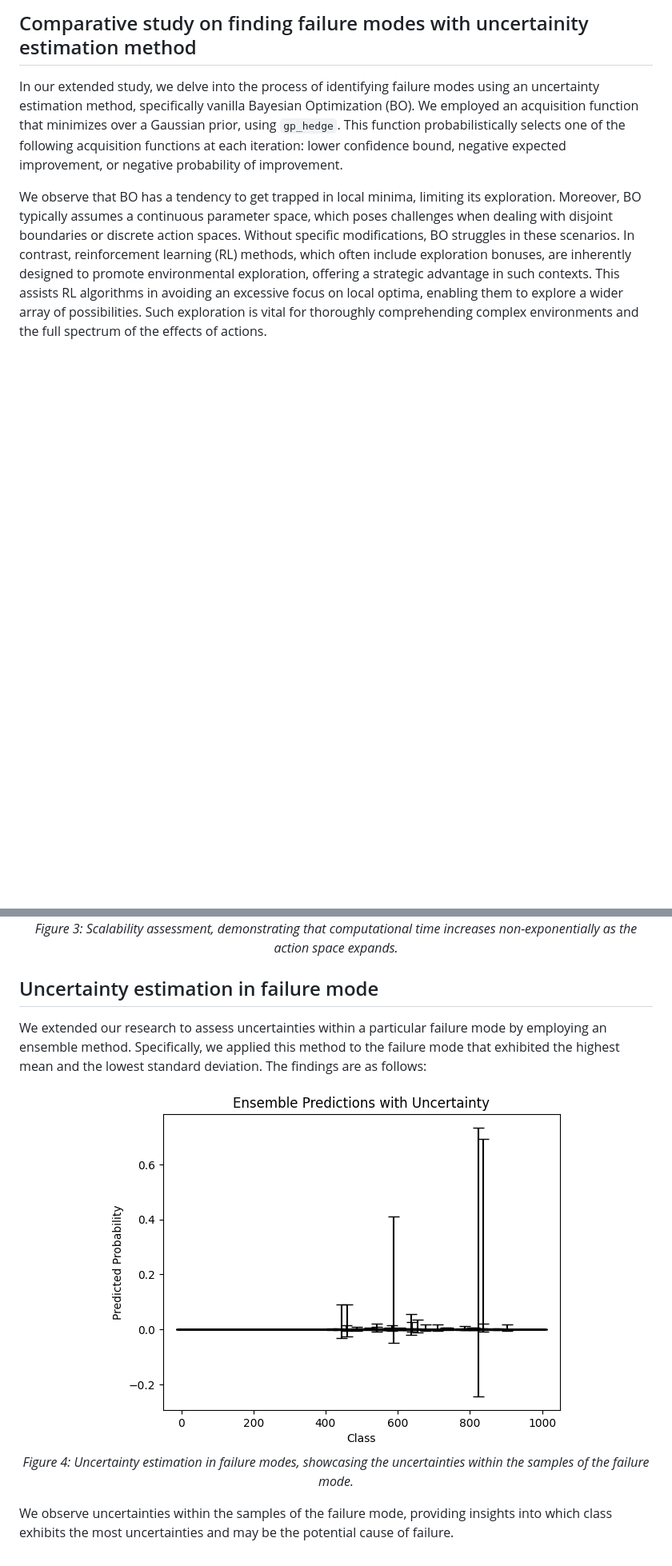
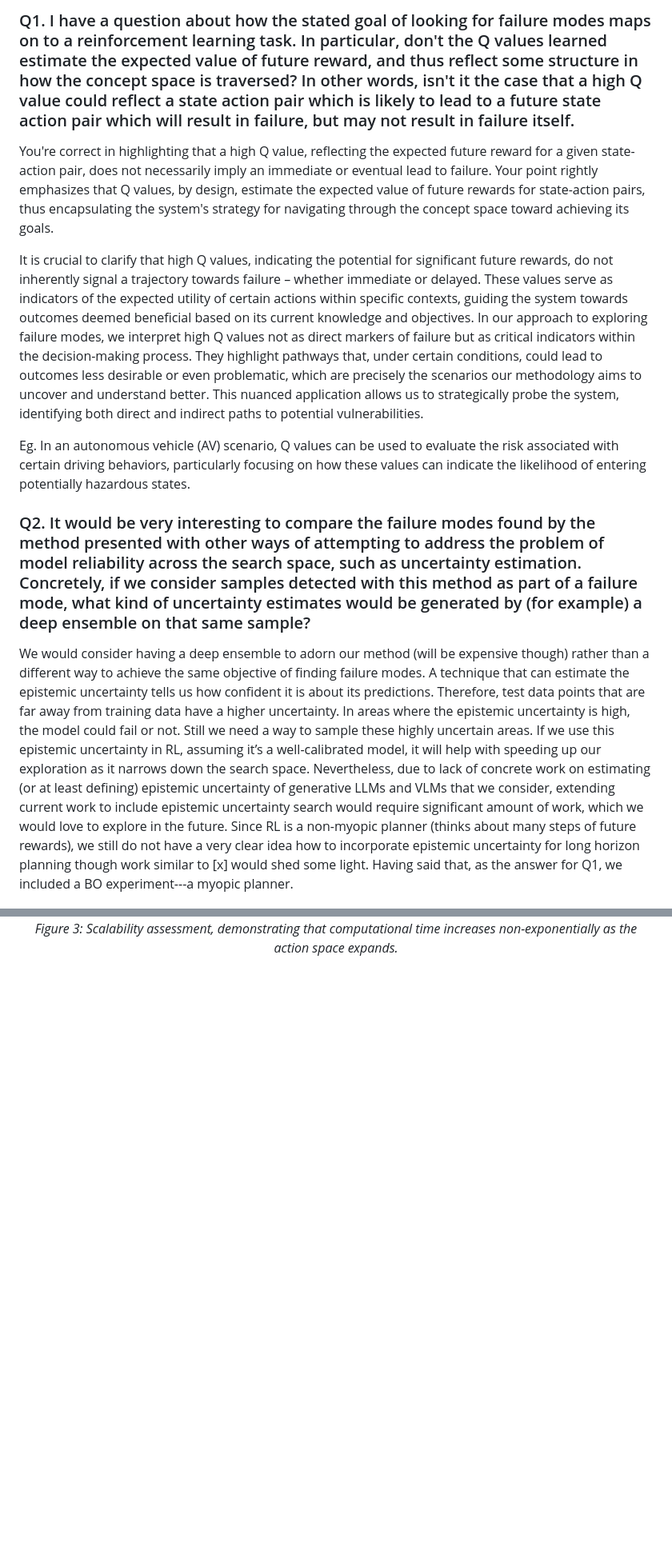
Before and after one commit to somsagar07/FailureShiftRL, a Markdown page: Reviewer wdGT/README.md, 2 parts joined by grey strips. Shown at 80% size. GitHub-like rendering; blank space fills up the shorter version.

```diff
--- a/Reviewer wdGT/README.md
+++ b/Reviewer wdGT/README.md
@@ -1,8 +1,16 @@
-## Comparative study on finding failure modes with uncertainity estimation method
+### Q1. I have a question about how the stated goal of looking for failure modes maps on to a reinforcement learning task. In particular, don't the Q values learned estimate the expected value of future reward, and thus reflect some structure in how the concept space is traversed? In other words, isn't it the case that a high Q value could reflect a state action pair which is likely to lead to a future state action pair which will result in failure, but may not result in failure itself.
 
-In our extended study, we delve into the process of identifying failure modes using an uncertainty estimation method, specifically vanilla Bayesian Optimization (BO). We employed an acquisition function that minimizes over a Gaussian prior, using `gp_hedge`. This function probabilistically selects one of the following acquisition functions at each iteration: lower confidence bound, negative expected improvement, or negative probability of improvement.
+You're correct in highlighting that a high Q value, reflecting the expected future reward for a given state-action pair, does not necessarily imply an immediate or eventual lead to failure. Your point rightly emphasizes that Q values, by design, estimate the expected value of future rewards for state-action pairs, thus encapsulating the system's strategy for navigating through the concept space toward achieving its goals.
 
-We observe that BO has a tendency to get trapped in local minima, limiting its exploration. Moreover, BO typically assumes a continuous parameter space, which poses challenges when dealing with disjoint boundaries or discrete action spaces. Without specific modifications, BO struggles in these scenarios. In contrast, reinforcement learning (RL) methods, which often include exploration bonuses, are inherently designed to promote environmental exploration, offering a strategic advantage in such contexts. This assists RL algorithms in avoiding an excessive focus on local optima, enabling them to explore a wider array of possibilities. Such exploration is vital for thoroughly comprehending complex environments and the full spectrum of the effects of actions.
+It is crucial to clarify that high Q values, indicating the potential for significant future rewards, do not inherently signal a trajectory towards failure – whether immediate or delayed. These values serve as indicators of the expected utility of certain actions within specific contexts, guiding the system towards outcomes deemed beneficial based on its current knowledge and objectives. In our approach to exploring failure modes, we interpret high Q values not as direct markers of failure but as critical indicators within the decision-making process. They highlight pathways that, under certain conditions, could lead to outcomes less desirable or even problematic, which are precisely the scenarios our methodology aims to uncover and understand better. This nuanced application allows us to strategically probe the system, identifying both direct and indirect paths to potential vulnerabilities.
+
+Eg. In an autonomous vehicle (AV) scenario, Q values can be used to evaluate the risk associated with certain driving behaviors, particularly focusing on how these values can indicate the likelihood of entering potentially hazardous states.
+
+
+### Q2. It would be very interesting to compare the failure modes found by the method presented with other ways of attempting to address the problem of model reliability across the search space, such as uncertainty estimation. Concretely, if we consider samples detected with this method as part of a failure mode, what kind of uncertainty estimates would be generated by (for example) a deep ensemble on that same sample?
+
+We would consider having a deep ensemble to adorn our method (will be expensive though) rather than a different way to achieve the same objective of finding failure modes. A technique that can estimate the epistemic uncertainty tells us how confident it is about its predictions. Therefore, test data points that are far away from training data have a higher uncertainty. In areas where the epistemic uncertainty is high, the model could fail or not. Still we need a way to sample these highly uncertain areas. If we use this epistemic uncertainty in RL, assuming it’s a well-calibrated model, it will help with speeding up our exploration as it narrows down the search space. Nevertheless, due to lack of concrete work on estimating (or at least defining) epistemic uncertainty of generative LLMs and VLMs that we consider, extending current work to include epistemic uncertainty search would require significant amount of work, which we would love to explore in the future. Since RL is a non-myopic planner (thinks about many steps of future rewards), we still do not have a very clear idea how to incorporate epistemic uncertainty for long horizon planning though work similar to [x] would shed some light. Having said that, as the answer for Q1, we included a BO experiment---a myopic planner.
+
 
 <!-- Image : Figure 1-->
 <!-- ![BO's tendency to get trapped in local minima, limiting its exploration capabilities](../images/figure1.png)
@@ -39,19 +66,3 @@ We also evaluated the scalability of our approach by increasing the action space
   <br>
   <em>Figure 3: Scalability assessment, demonstrating that computational time increases non-exponentially as the action space expands.</em>
 </p>
-
-## Uncertainty estimation in failure mode
-
-We extended our research to assess uncertainties within a particular failure mode by employing an ensemble method. Specifically, we applied this method to the failure mode that exhibited the highest mean and the lowest standard deviation. The findings are as follows:
-
-<!--Image of uncertainity in failure modes-->
-<!-- ![Uncertainty estimation in failure modes](../images/figure4.jpg)
-*Figure 4: Uncertainty estimation in failure modes, showcasing the uncertainties within the samples of the failure mode.* -->
-
-<p align="center">
-  <img src="../images/figure4.png" alt="Uncertainty estimation in failure modes">
-  <br>
-  <em>Figure 4: Uncertainty estimation in failure modes, showcasing the uncertainties within the samples of the failure mode.</em>
-</p>
-
-We observe uncertainties within the samples of the failure mode, providing insights into which class exhibits the most uncertainties and may be the potential cause of failure.
```
Also changed, not shown: other parts of Reviewer wdGT/README.md (+20 -1 lines).
